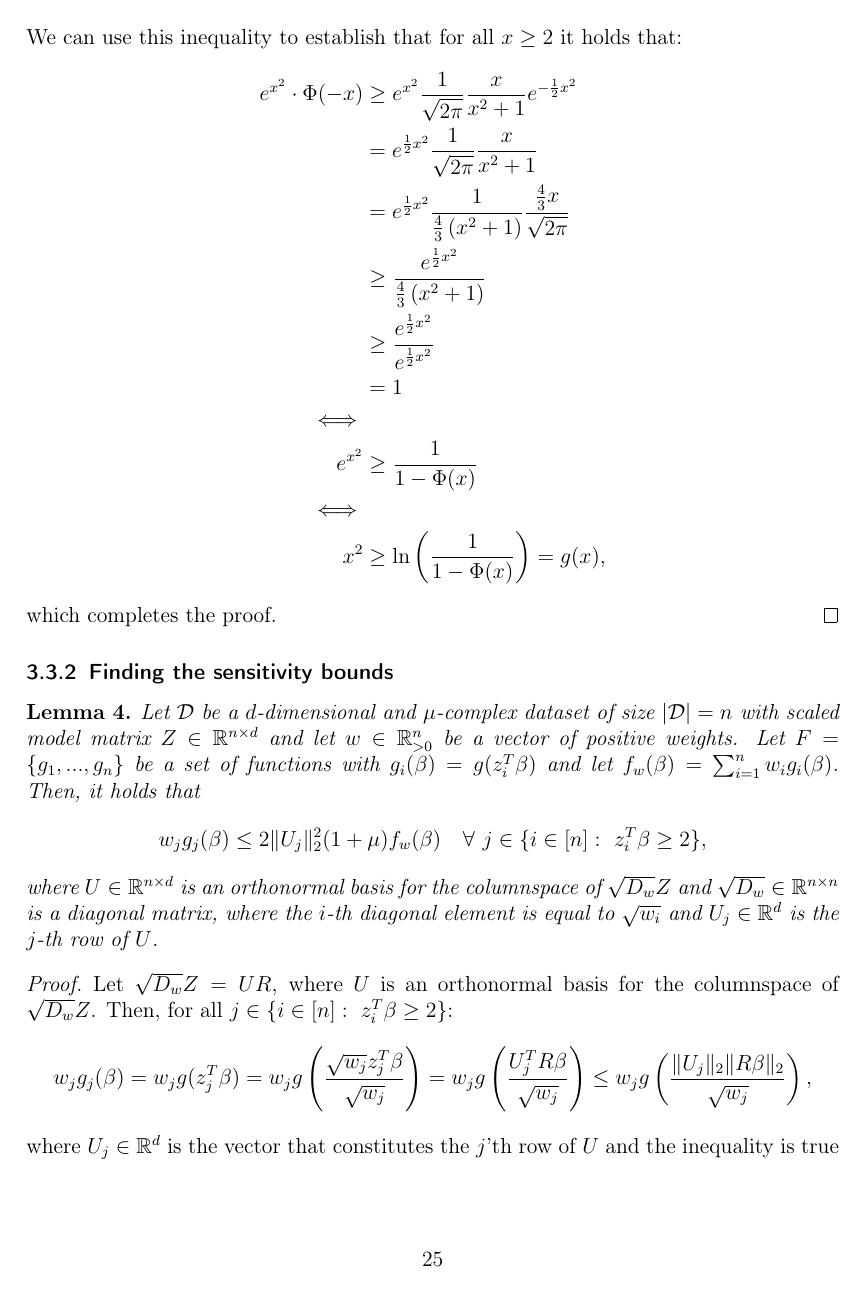
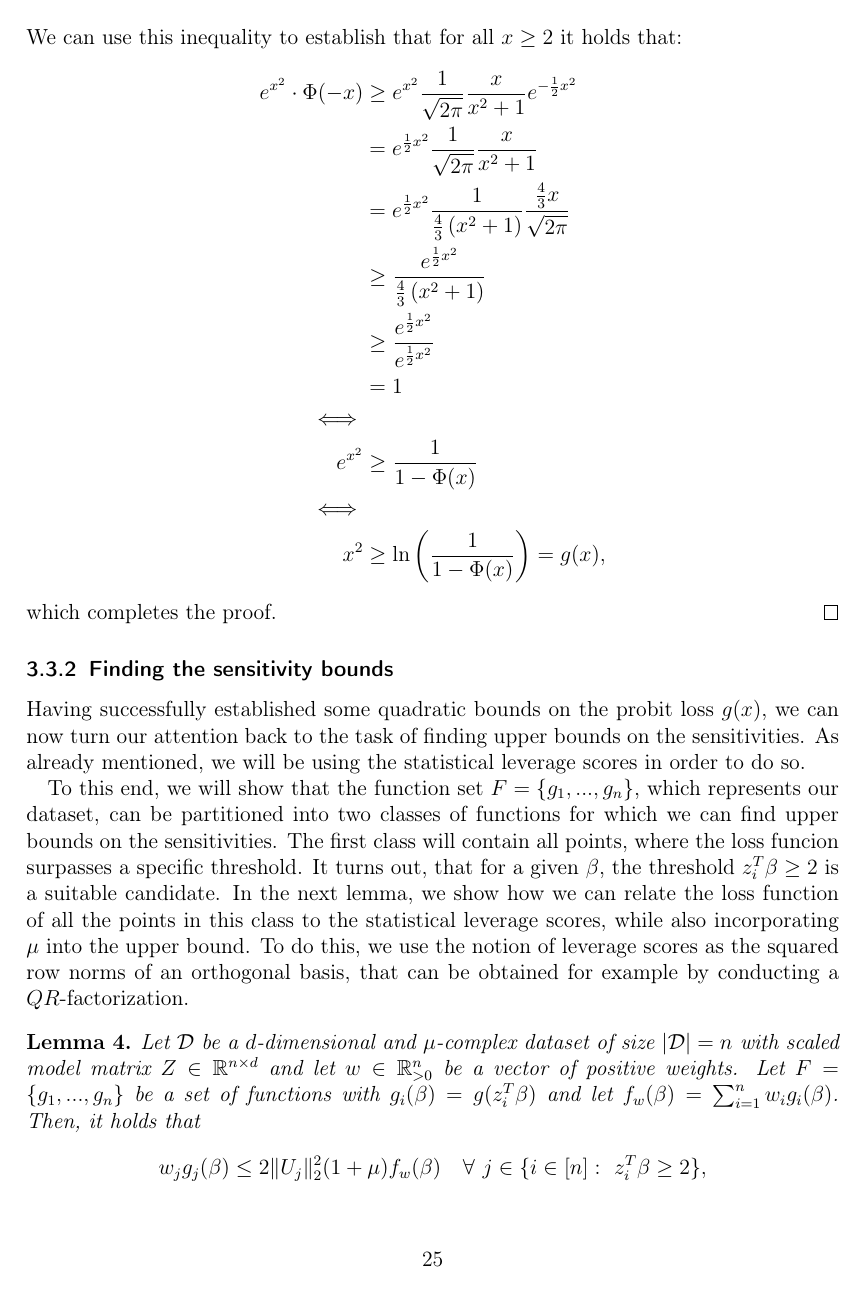
Before and after one commit to chr-peters/masters-thesis, a LaTeX thesis (masters_thesis_christian_peters.tex, which reads sections/coresets/sensitivity_bounds.tex): page 27 of 40. Compiled offline with pdfLaTeX.

Commit message:
leverage scores and QR

```diff
--- a/sections/coresets/sensitivity_bounds.tex
+++ b/sections/coresets/sensitivity_bounds.tex
@@ -120,6 +131,26 @@ and lemma \ref{lemma:upper-bound}.
 \end{proof}
 
 \subsubsection{Finding the sensitivity bounds}
+
+Having successfully established some quadratic bounds on the
+probit loss $g(x)$, we can now turn our attention back to the
+task of finding upper bounds on the sensitivities.
+As already mentioned, we will be using the statistical leverage scores
+in order to do so.
+
+To this end, we will show that the function set $F = \{g_1, ..., g_n\}$,
+which represents our dataset, can be partitioned into
+two classes of functions for which we can find upper bounds
+on the sensitivities.
+The first class will contain all points, where the loss funcion
+surpasses a specific threshold. It turns out, that
+for a given $\beta$, the threshold $z_i^T \beta \geq 2$ is a suitable
+candidate. In the next lemma, we show how we can relate the
+loss function of all the points in this class to the
+statistical leverage scores, while also incorporating $\mu$
+into the upper bound. To do this, we use the notion of leverage
+scores as the squared row norms of an orthogonal basis,
+that can be obtained for example by conducting a $QR$-factorization.
 
 \begin{lemma}
     \label{lemma:g-bounds-1}
```
Also changed, not shown: sections/coresets/sensitivity_bounds.tex (17 more changed lines).
